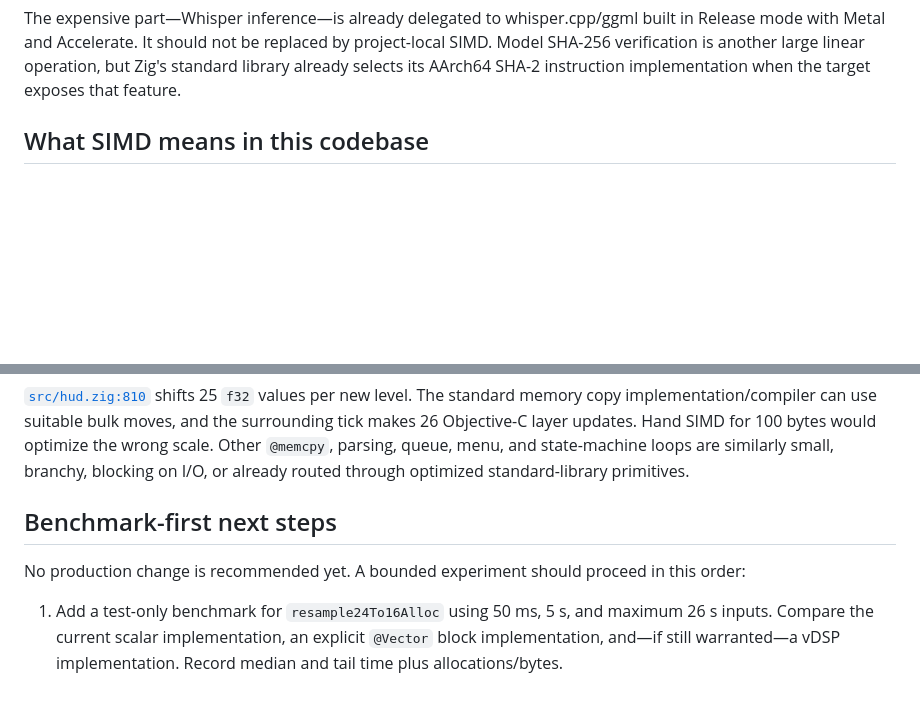
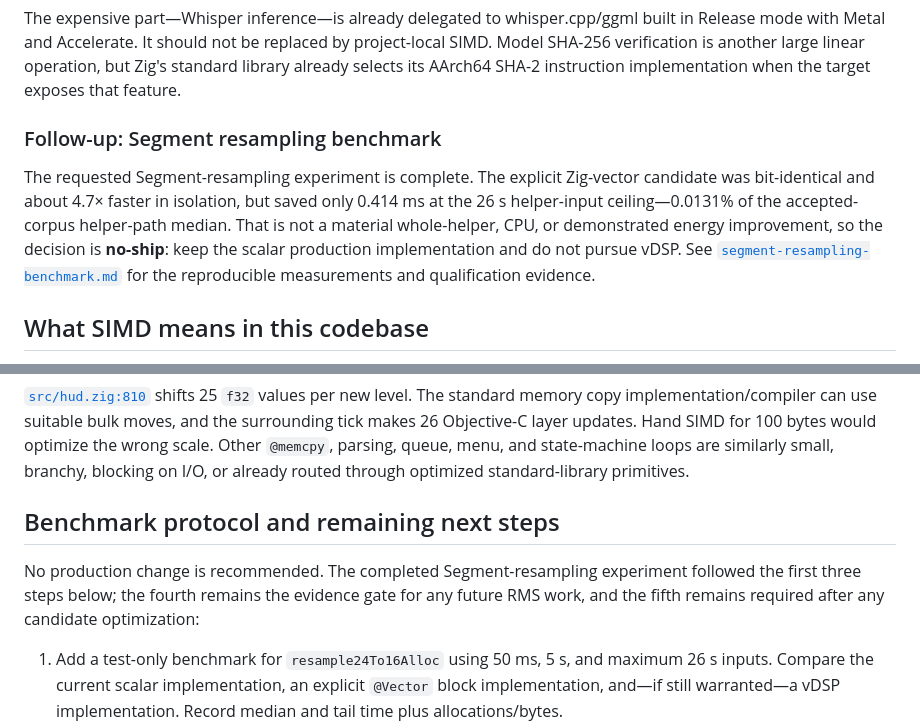
Before and after one commit to dbgeek/type-wave, a Markdown page: docs/research/simd-opportunities.md, 2 parts joined by grey strips. GitHub-like rendering; blank space fills up the shorter version.

Commit message:
docs: record Segment resampling no-ship (#347) (#350)

```diff
--- a/docs/research/simd-opportunities.md
+++ b/docs/research/simd-opportunities.md
@@ -25,6 +25,16 @@ The expensive part—Whisper inference—is already delegated to whisper.cpp/ggm
 mode with Metal and Accelerate. It should not be replaced by project-local SIMD. Model SHA-256
 verification is another large linear operation, but Zig's standard library already selects its
 AArch64 SHA-2 instruction implementation when the target exposes that feature.
+
+### Follow-up: Segment resampling benchmark
+
+The requested Segment-resampling experiment is complete. The explicit Zig-vector candidate was
+bit-identical and about 4.7× faster in isolation, but saved only 0.414 ms at the 26 s helper-input
+ceiling—0.0131% of the accepted-corpus helper-path median. That is not a material whole-helper,
+CPU, or demonstrated energy improvement, so the decision is **no-ship**: keep the scalar
+production implementation and do not pursue vDSP. See
+[`segment-resampling-benchmark.md`](./segment-resampling-benchmark.md) for the reproducible
+measurements and qualification evidence.
 
 ## What SIMD means in this codebase
 
@@ -157,9 +167,11 @@ memory copy implementation/compiler can use suitable bulk moves, and the surroun
 `@memcpy`, parsing, queue, menu, and state-machine loops are similarly small, branchy, blocking on
 I/O, or already routed through optimized standard-library primitives.
 
-## Benchmark-first next steps
+## Benchmark protocol and remaining next steps
 
-No production change is recommended yet. A bounded experiment should proceed in this order:
+No production change is recommended. The completed Segment-resampling experiment followed the
+first three steps below; the fourth remains the evidence gate for any future RMS work, and the
+fifth remains required after any candidate optimization:
 
 1. Add a test-only benchmark for `resample24To16Alloc` using 50 ms, 5 s, and maximum 26 s inputs.
    Compare the current scalar implementation, an explicit `@Vector` block implementation, and—if
```
